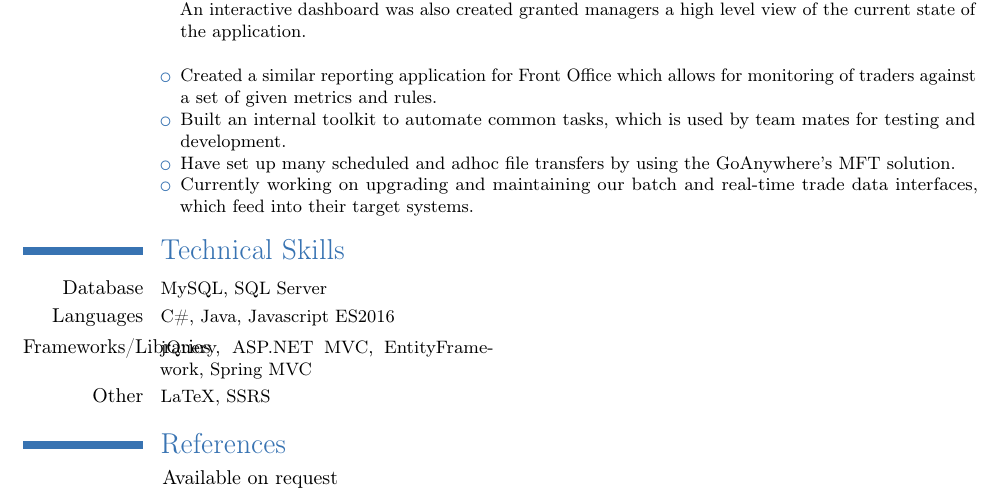
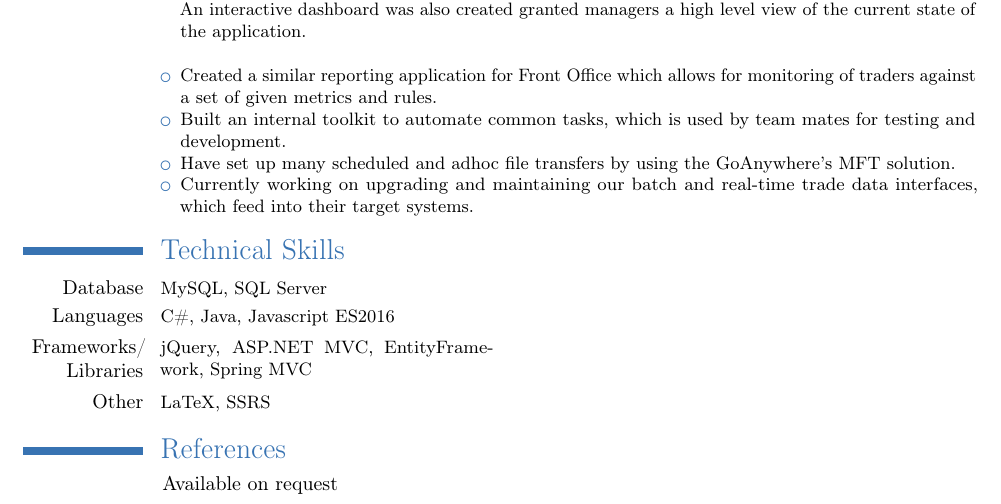
Before and after one commit to McNultyyy/cv, a LaTeX CV (main.tex): part of page 2 of 2, cut so that both start at the same text. Compiled offline with pdfLaTeX.

Commit message:
Update main.tex

```diff
--- a/main.tex
+++ b/main.tex
@@ -147,7 +147,7 @@
 {}
 {}
 
-\cvcomputer{Frameworks/Libraries}
+\cvcomputer{Frameworks/\\*Libraries}
 {jQuery, ASP.NET MVC, EntityFramework, Spring MVC}
 {}
 {}
```
